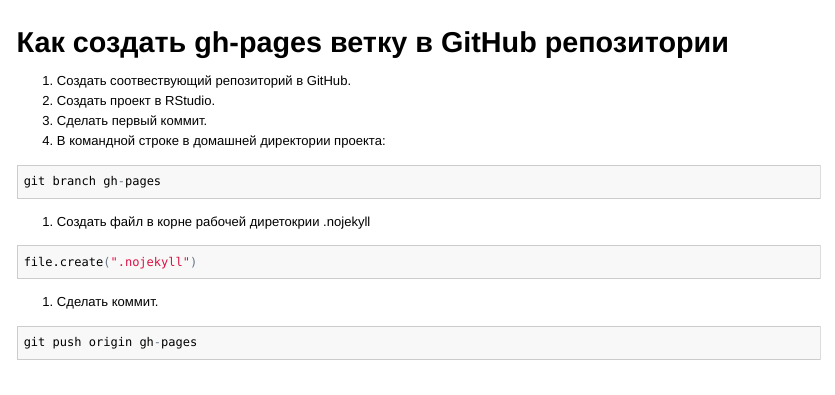
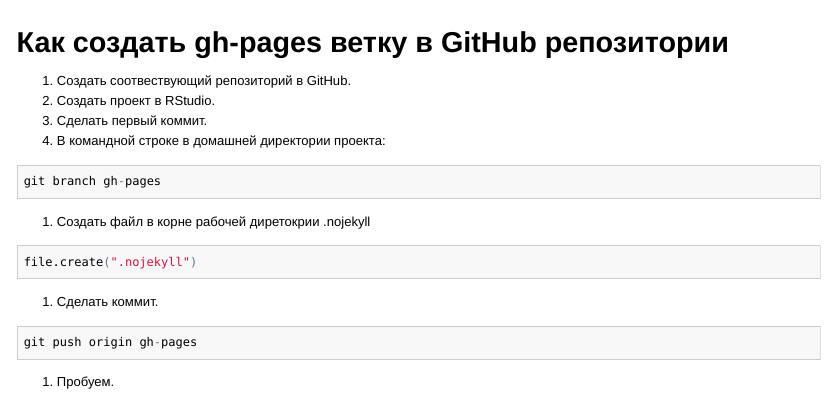
Before and after one commit to sbushmanov/gh-play, an R Markdown document (gh-tutorial.Rmd): the page in a window 1100 px wide, from its top. The pictures show the output file gh-tutorial.html that the author committed with the source, opened offline.

Commit message:
One more commit

````diff
--- a/gh-tutorial.Rmd
+++ b/gh-tutorial.Rmd
@@ -31,3 +31,5 @@ file.create(".nojekyll")
 ```{r}
 git push origin gh-pages
 ```
+
+7. Пробуем.
````
Also changed, not shown: gh-tutorial.html, gh-tutorial.md.
